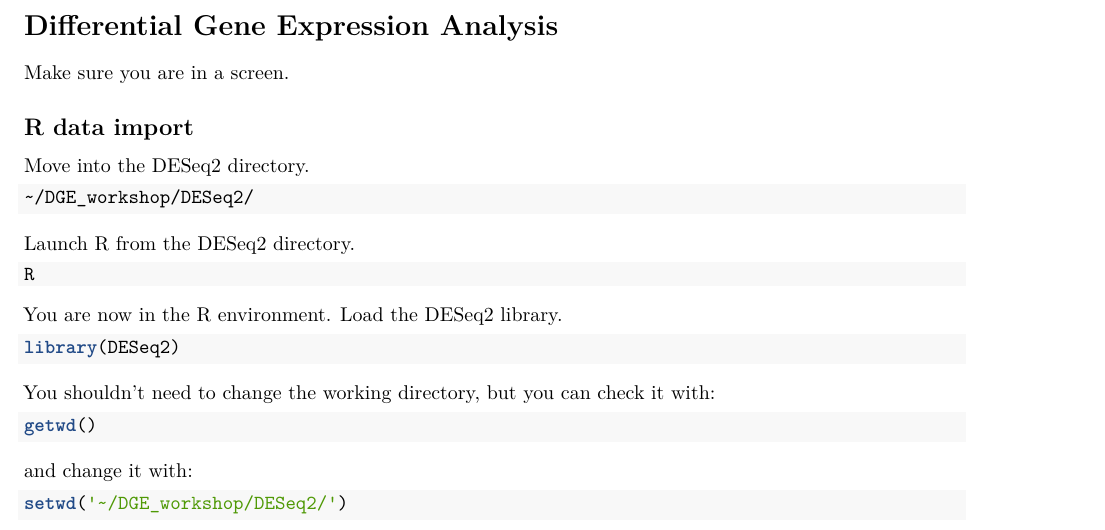
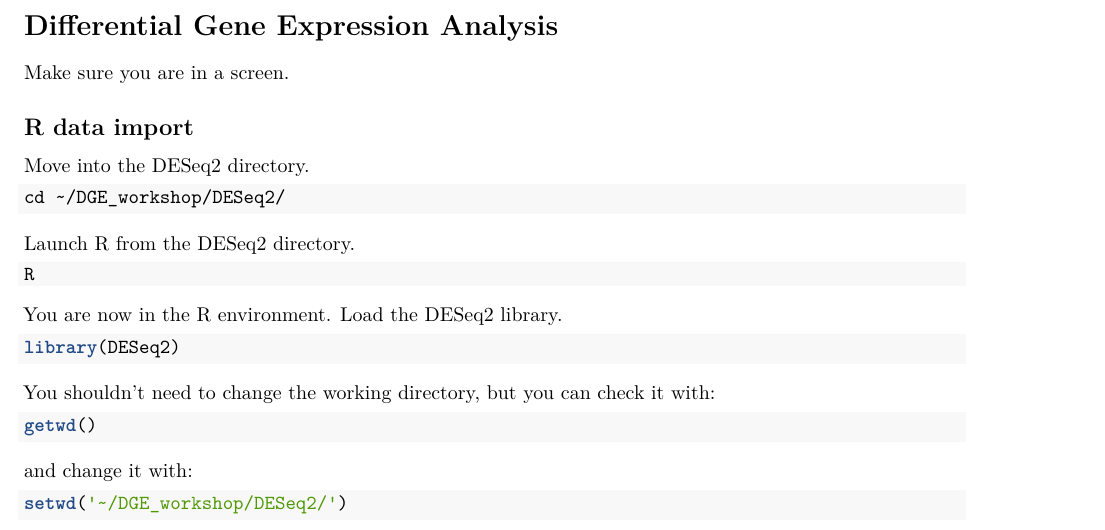
Before and after one commit to ncgr/DE-Bookdown, an R Markdown document (06-DGE.Rmd): part of page 1 of 10, cut so that both start at the same text. Rendered offline with R 4.5, knitr and Pandoc, then LaTeX, with nearby package versions.

Commit message:
Fixed cd command and eval command in DE chapter.

````diff
--- a/06-DGE.Rmd
+++ b/06-DGE.Rmd
@@ -12,11 +12,11 @@ Make sure you are in a screen.
 Move into the DESeq2 directory.
 
 ```{bash, eval=FALSE}
-~/DGE_workshop/DESeq2/
+cd ~/DGE_workshop/DESeq2/
 ```
 
 Launch R from the DESeq2 directory.
-```{bash, eval=FALSE}
+```{R, eval=FALSE}
 R
 ```
 
````
